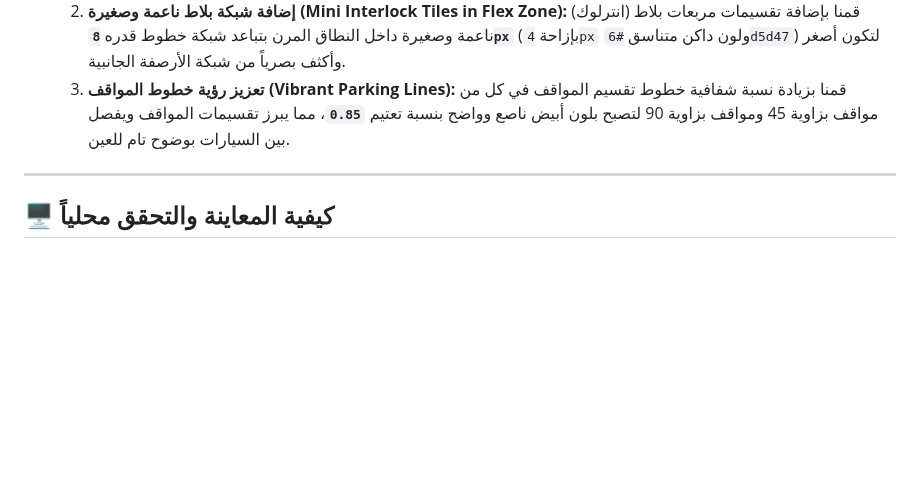
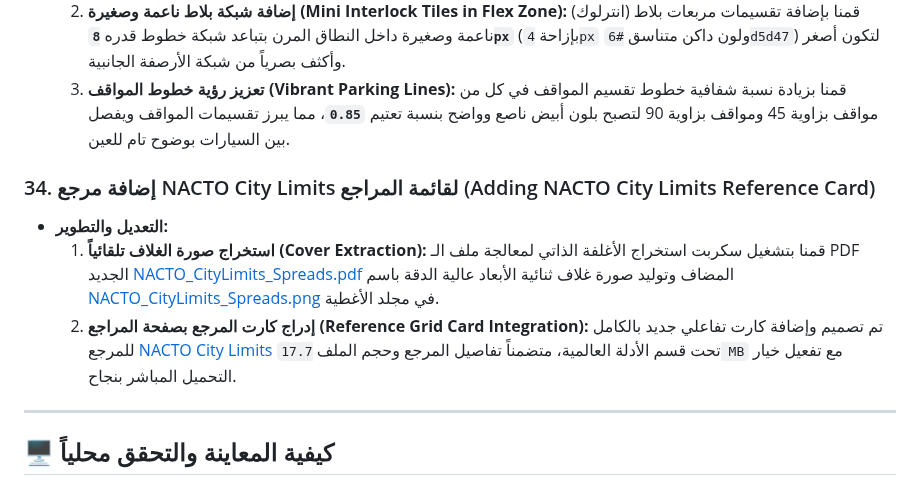
Before and after one commit to ArchSafy/humanization-guide, a Markdown page: walkthrough.md, the part around the change. Rendered like a GitHub page; blank space fills up the shorter version.

Commit message:
docs: document NACTO City Limits reference addition in walkthrough

```diff
--- a/walkthrough.md
+++ b/walkthrough.md
@@ -200,6 +200,11 @@
   2. **إضافة شبكة بلاط ناعمة وصغيرة (Mini Interlock Tiles in Flex Zone):** قمنا بإضافة تقسيمات مربعات بلاط (انترلوك) ناعمة وصغيرة داخل النطاق المرن بتباعد شبكة خطوط قدره **`8px`** (بإزاحة `4px` ولون داكن متناسق `#6d5d47`) لتكون أصغر وأكثف بصرياً من شبكة الأرصفة الجانبية.
   3. **تعزيز رؤية خطوط المواقف (Vibrant Parking Lines):** قمنا بزيادة نسبة شفافية خطوط تقسيم المواقف في كل من مواقف بزاوية 45 ومواقف بزاوية 90 لتصبح بلون أبيض ناصع وواضح بنسبة تعتيم **`0.85`**، مما يبرز تقسيمات المواقف ويفصل بين السيارات بوضوح تام للعين.
 
+### 34. إضافة مرجع NACTO City Limits لقائمة المراجع (Adding NACTO City Limits Reference Card)
+* **التعديل والتطوير:**
+  1. **استخراج صورة الغلاف تلقائياً (Cover Extraction):** قمنا بتشغيل سكربت استخراج الأغلفة الذاتي لمعالجة ملف الـ PDF الجديد [NACTO_CityLimits_Spreads.pdf](file:///c:/Users/LENOVO/Documents/Mustafa/Refrances/NACTO_CityLimits_Spreads.pdf) المضاف وتوليد صورة غلاف ثنائية الأبعاد عالية الدقة باسم [NACTO_CityLimits_Spreads.png](file:///c:/Users/LENOVO/Documents/Mustafa/assets/covers/NACTO_CityLimits_Spreads.png) في مجلد الأغطية.
+  2. **إدراج كارت المرجع بصفحة المراجع (Reference Grid Card Integration):** تم تصميم وإضافة كارت تفاعلي جديد بالكامل للمرجع [NACTO City Limits](file:///c:/Users/LENOVO/Documents/Mustafa/references.html) تحت قسم الأدلة العالمية، متضمناً تفاصيل المرجع وحجم الملف `17.7 MB` مع تفعيل خيار التحميل المباشر بنجاح.
+
 ---
 
 ## 🖥️ كيفية المعاينة والتحقق محلياً
```
